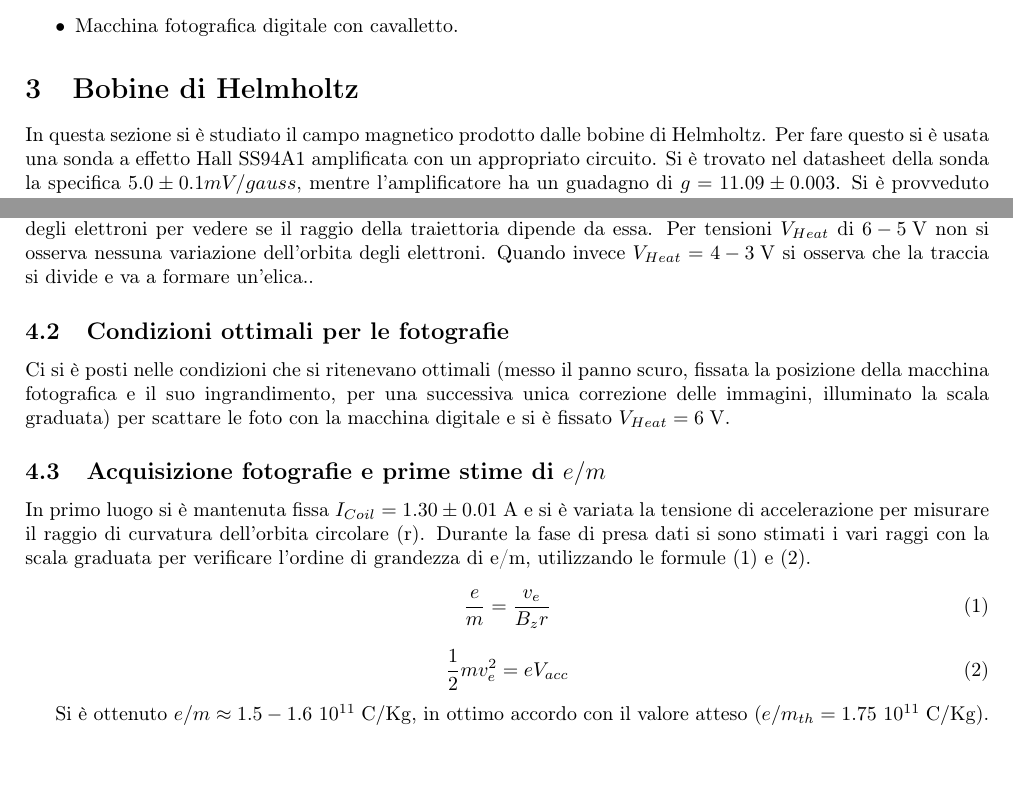
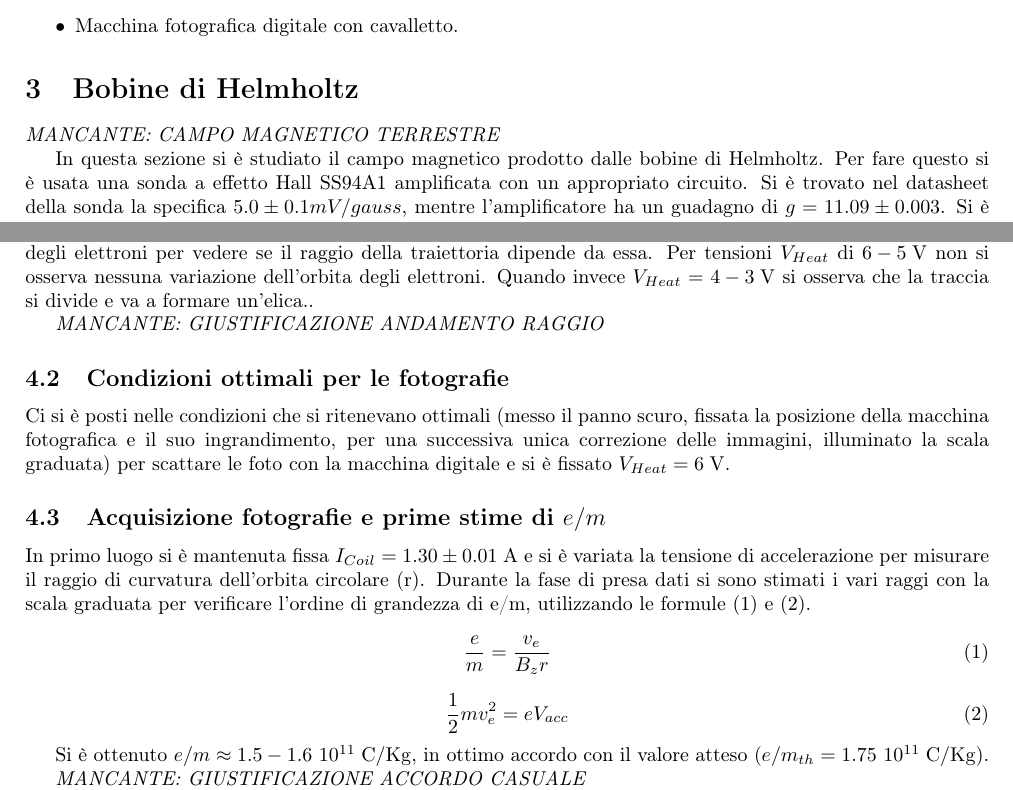
Before and after one commit to AleCandido/Lab3.2, a LaTeX document (2_E-m/relazione/relazioneEM.tex): two parts of pages 1 and 4 of 8, joined at a grey line, cut so that both start at the same text. Compiled offline with pdfLaTeX.

Commit message:
evidenziazione parti mancanti in relazione

```diff
--- a/2_E-m/relazione/relazioneEM.tex
+++ b/2_E-m/relazione/relazioneEM.tex
@@ -55,6 +55,8 @@ Lo scopo dell’esperienza e’ misurare il rapporto tra la carica dell’elettr
 \end{itemize}
 
 \section{Bobine di Helmholtz}
+\emph{MANCANTE: CAMPO MAGNETICO TERRESTRE}
+
 In questa sezione si è studiato il campo magnetico prodotto dalle bobine di Helmholtz. Per fare questo si è usata una sonda a effetto Hall SS94A1 amplificata con un appropriato circuito. Si è trovato nel datasheet della sonda la specifica $5.0\pm 0.1 mV/gauss$, mentre l'amplificatore ha un guadagno di $g=11.09\pm0.003$. Si è provveduto dunque a controllare la linearità della sonda.
 
 Per fare ciò ci si è posti con la sonda nel centro della bobina e si è variata la corrente nelle spire. I dati sono riassunti in figura e sono stati fittati con una retta passante per l'origine e con una retta affine.
@@ -120,7 +122,8 @@ Dopo aver inserito il bulbo di vetro nel suo socket e acceso i vari alimentatori
 
 Si è fissato i valori di $I_{Coil} = \unit{1.17}{A}$ e $V_{Acc} = \unit{230}{V}$ e si è variata la tensione $V_{Heat}$ responsabile dell'emissione degli elettroni per vedere se il raggio della traiettoria dipende da essa.
 Per tensioni $V_{Heat}$ di $\unit{6-5}{V}$ non si osserva nessuna variazione dell'orbita degli elettroni. Quando invece $V_{Heat} = \unit{4-3}{V}$ si osserva che la traccia si divide e va a formare un'elica..
-%e giustificare perché il raggio è crescente con V_Heat
+
+\emph{MANCANTE: GIUSTIFICAZIONE ANDAMENTO RAGGIO}
 
 \subsection{Condizioni ottimali per le fotografie}
 
@@ -142,6 +145,9 @@ In primo luogo si è mantenuta fissa $I_{Coil} = \unit{1.30 \pm 0.01}{A}$ e si
 \end{equation}
 
 Si è ottenuto  $e/m \approx \unit{1.5-1.6~10^{11}}{C/Kg}$, in ottimo accordo con il valore atteso ($e/m_{th} = \unit{1.75~10^{11}}{C/Kg}$).
+
+\emph{MANCANTE: GIUSTIFICAZIONE ACCORDO CASUALE}
+% due effetti che si compensano
 
 \paragraph{Osservazione} Si è considerato come errore sulle letture degli alimentatori $1$ digit, in quanto non si dispone di datasheet relativo e avendo osservato che il valore visualizzato fosse perfettamente stabile nel tempo, sia a breve che a lungo termine.
 
```
Also changed, not shown: 2_E-m/relazione/relazioneEM.tex (7 more changed lines).
